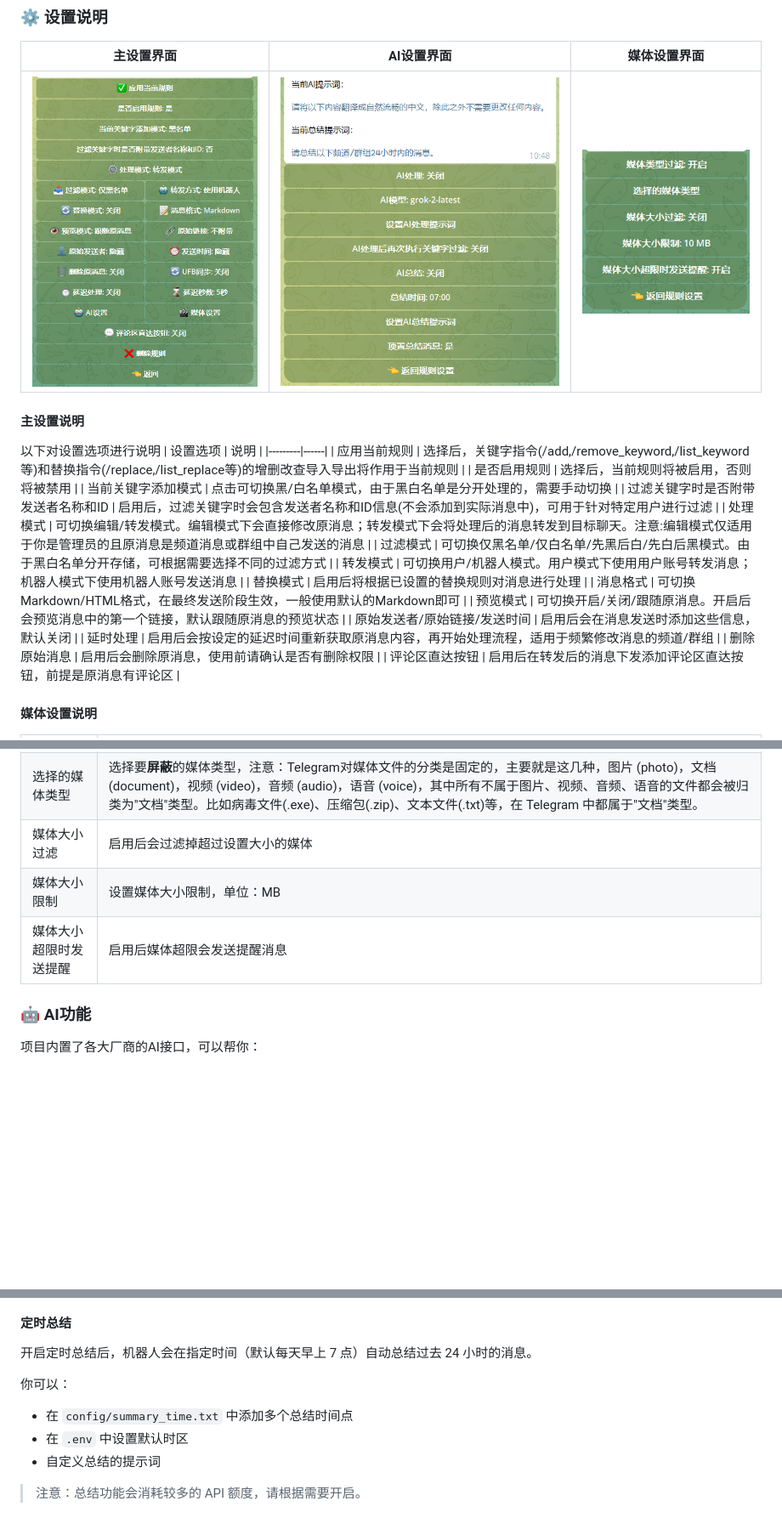
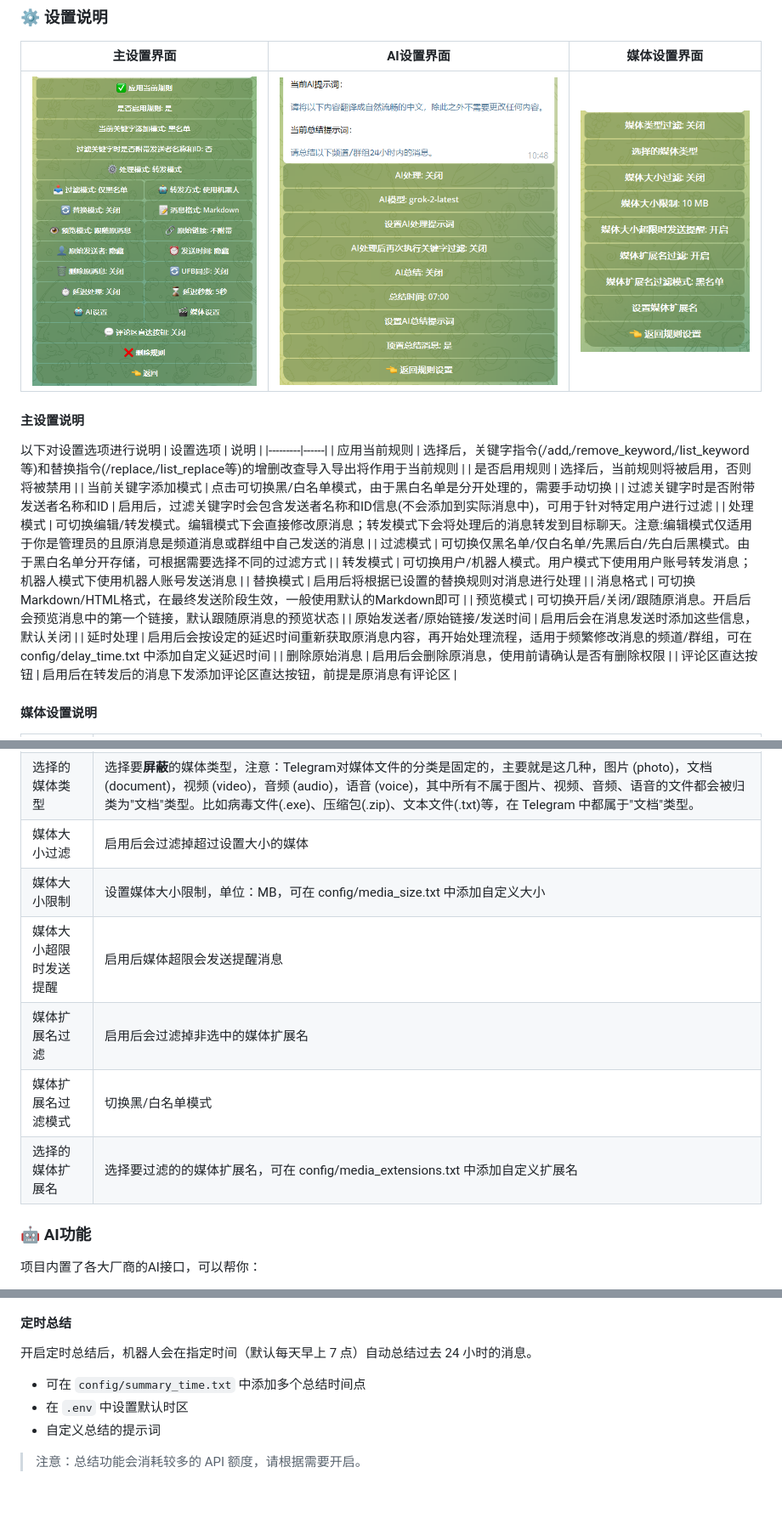
Before and after one commit to zhangnoter/TG, a Markdown page: README.md, 3 parts joined by grey strips. Shown: that part at 85% size. GitHub-like rendering; pictures changed too: images/settings_media.png; blank space fills up the shorter version.

```diff
--- a/README.md
+++ b/README.md
@@ -316,7 +316,7 @@ flowchart TD
 | 消息格式 | 可切换Markdown/HTML格式，在最终发送阶段生效，一般使用默认的Markdown即可 |
 | 预览模式 | 可切换开启/关闭/跟随原消息。开启后会预览消息中的第一个链接，默认跟随原消息的预览状态 |
 | 原始发送者/原始链接/发送时间 | 启用后会在消息发送时添加这些信息，默认关闭 |
-| 延时处理 | 启用后会按设定的延迟时间重新获取原消息内容，再开始处理流程，适用于频繁修改消息的频道/群组 |
+| 延时处理 | 启用后会按设定的延迟时间重新获取原消息内容，再开始处理流程，适用于频繁修改消息的频道/群组，可在 config/delay_time.txt 中添加自定义延迟时间 |
 | 删除原始消息 | 启用后会删除原消息，使用前请确认是否有删除权限 |
 | 评论区直达按钮 | 启用后在转发后的消息下发添加评论区直达按钮，前提是原消息有评论区 |
 
@@ -326,8 +326,11 @@ flowchart TD
 | 媒体类型过滤 | 启用后会过滤掉非选中的媒体类型 |
 | 选择的媒体类型 | 选择要**屏蔽**的媒体类型，注意：Telegram对媒体文件的分类是固定的，主要就是这几种，图片 (photo)，文档 (document)，视频 (video)，音频 (audio)，语音 (voice)，其中所有不属于图片、视频、音频、语音的文件都会被归类为"文档"类型。比如病毒文件(.exe)、压缩包(.zip)、文本文件(.txt)等，在 Telegram 中都属于"文档"类型。 |
 | 媒体大小过滤 | 启用后会过滤掉超过设置大小的媒体 |
-| 媒体大小限制 | 设置媒体大小限制，单位：MB |
+| 媒体大小限制 | 设置媒体大小限制，单位：MB，可在 config/media_size.txt 中添加自定义大小 |
 | 媒体大小超限时发送提醒 | 启用后媒体超限会发送提醒消息 |
+| 媒体扩展名过滤 | 启用后会过滤掉非选中的媒体扩展名 |
+| 媒体扩展名过滤模式 | 切换黑/白名单模式 |
+| 选择的媒体扩展名 | 选择要过滤的的媒体扩展名，可在 config/media_extensions.txt 中添加自定义扩展名 |
 
 
 
@@ -371,8 +374,7 @@ AI处理提示词中可以使用以下格式：
 
 开启定时总结后，机器人会在指定时间（默认每天早上 7 点）自动总结过去 24 小时的消息。
 
-你可以：
-- 在 `config/summary_time.txt` 中添加多个总结时间点
+- 可在 `config/summary_time.txt` 中添加多个总结时间点
 - 在 `.env` 中设置默认时区
 - 自定义总结的提示词
 
```
Also changed, not shown: 12 other files.
